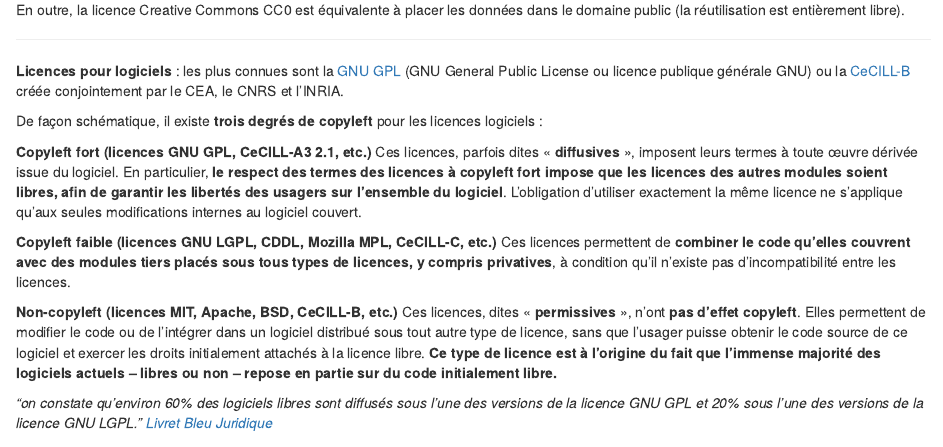
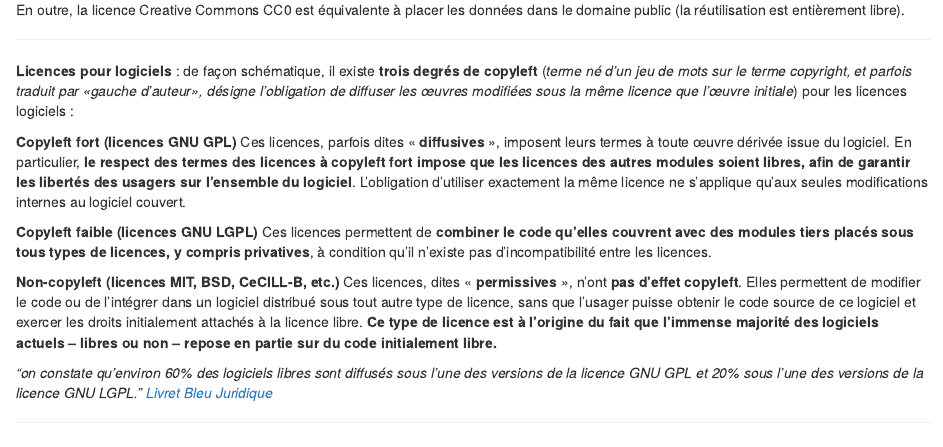
Before and after one commit to datactivist/sprint_pgd, an R Markdown document (Fiche 67.Rmd): the page in a window 1100 px wide, from 1660 px down. Rendered offline with R 4.5, knitr and Pandoc, with nearby package versions.

Commit message:
Màj definition copyleft

```diff
--- a/Fiche 67.Rmd
+++ b/Fiche 67.Rmd
@@ -89,17 +89,15 @@ En outre, la licence Creative Commons CC0 est équivalente à placer les donnée
 
 ------------------------------------------------------------------------
 
-**Licences pour logiciels** : les plus connues sont la [GNU GPL](https://fr.wikipedia.org/wiki/Licence_publique_g%C3%A9n%C3%A9rale_GNU) (GNU General Public License ou licence publique générale GNU) ou la [CeCILL-B](https://fr.wikipedia.org/wiki/Licence_CeCILL) créée conjointement par le CEA, le CNRS et l'INRIA.
+**Licences pour logiciels** : de façon schématique, il existe **trois degrés de copyleft** (*terme né d'un jeu de mots sur le terme copyright, et parfois traduit par «gauche d'auteur», désigne l'obligation de diffuser les œuvres modifiées sous la même licence que l'œuvre initiale*) pour les licences logiciels :
 
-De façon schématique, il existe **trois degrés de copyleft** pour les licences logiciels :
-
-**Copyleft fort (licences GNU GPL, CeCILL-A3 2.1, etc.)**
+**Copyleft fort (licences GNU GPL)**
 Ces licences, parfois dites « **diffusives** », imposent leurs termes à toute œuvre dérivée issue du logiciel. En particulier, **le respect des termes des licences à copyleft fort impose que les licences des autres modules soient libres, afin de garantir les libertés des usagers sur l'ensemble du logiciel**. L'obligation d'utiliser exactement la même licence ne s'applique qu'aux seules modifications internes au logiciel couvert.
 
-**Copyleft faible (licences GNU LGPL, CDDL, Mozilla MPL, CeCILL-C, etc.)**
+**Copyleft faible (licences GNU LGPL)**
 Ces licences permettent de **combiner le code qu'elles couvrent avec des modules tiers placés sous tous types de licences, y compris privatives**, à condition qu'il n'existe pas d'incompatibilité entre les licences.
 
-**Non-copyleft (licences MIT, Apache, BSD, CeCILL-B, etc.)**
+**Non-copyleft (licences MIT, BSD, CeCILL-B, etc.)**
 Ces licences, dites « **permissives** », n'ont **pas d'effet copyleft**. Elles permettent de modifier le code ou de l'intégrer dans un logiciel distribué sous tout autre type de licence, sans que l'usager puisse obtenir le code source de ce logiciel et exercer les droits initialement attachés à la licence libre. **Ce type de licence est à l'origine du fait que l'immense majorité des logiciels actuels -- libres ou non -- repose en partie sur du code initialement libre.**
 
 *"on constate qu'environ 60% des logiciels libres sont diffusés sous l'une des versions de la licence GNU GPL et 20% sous l'une des versions de la licence GNU LGPL."* [*Livret Bleu Juridique*](https://cnll.fr/media/LivretBleu_Juridique-2eEdition_GT-LogicielLibre_Systematic_Nov2016_web.pdf)
```
Also changed, not shown: Fiche-67.html.
